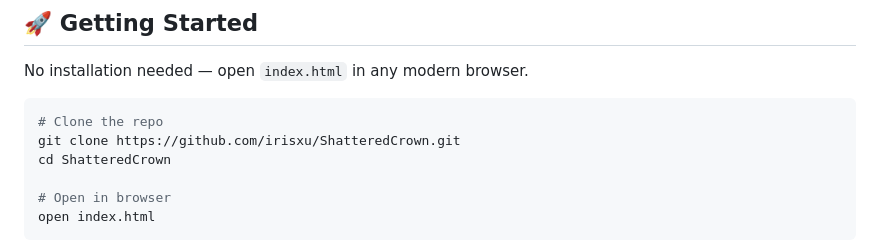
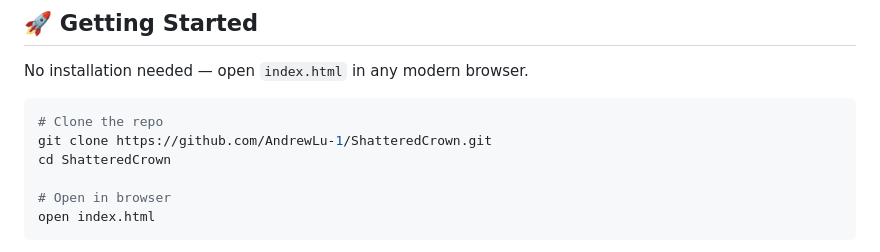
Before and after one commit to m07liu/ShatteredCrown, a Markdown page: README.md, the part around the change. Rendered like a GitHub page.

Commit message:
Update repository URL in README
upd

````diff
--- a/README.md
+++ b/README.md
@@ -59,7 +59,7 @@ No installation needed — open `index.html` in any modern browser.
 
 ```bash
 # Clone the repo
-git clone https://github.com/irisxu/ShatteredCrown.git
+git clone https://github.com/AndrewLu-1/ShatteredCrown.git
 cd ShatteredCrown
 
 # Open in browser
````
